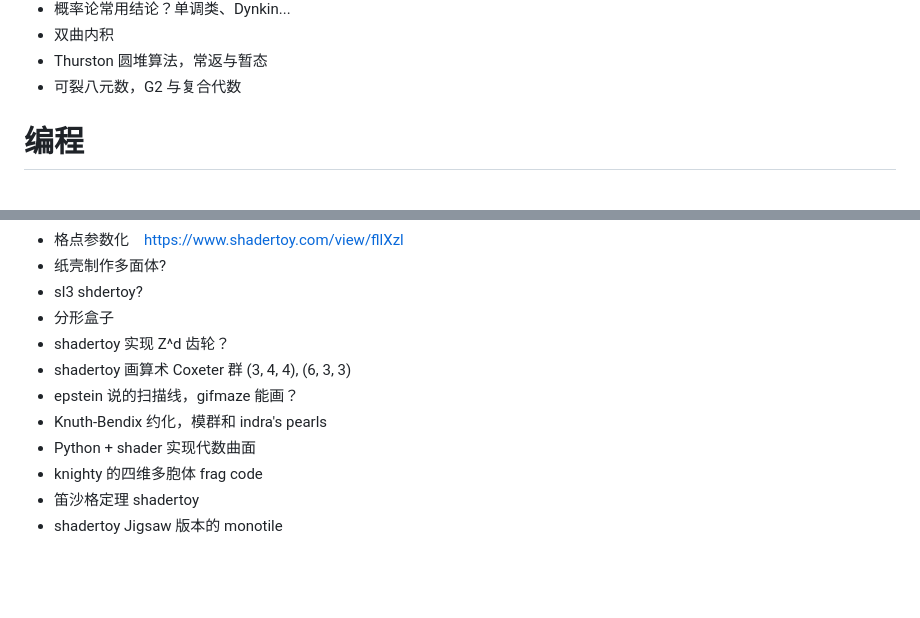
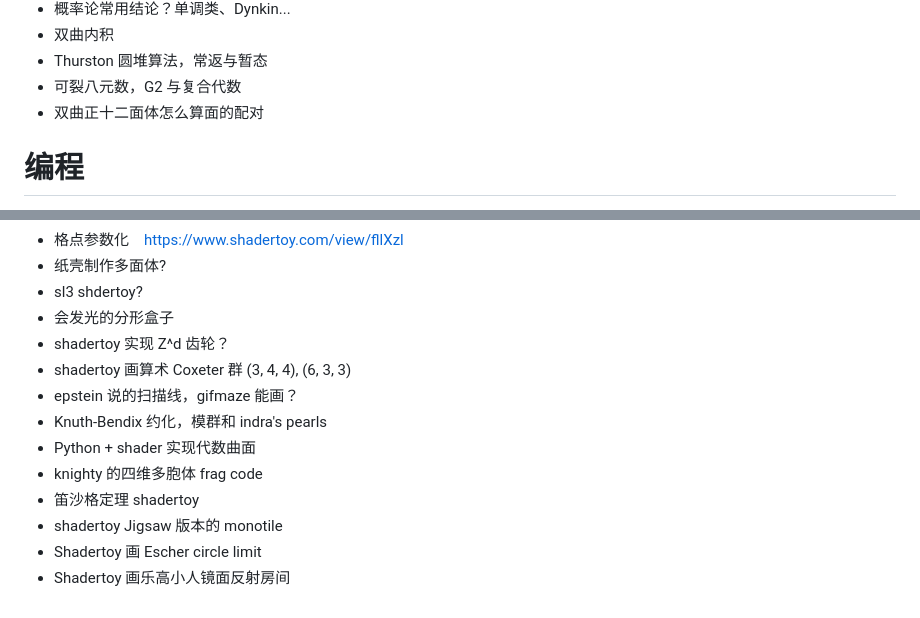
Before and after one commit to neozhaoliang/hexo-source, a Markdown page: source/todo/index.md, 2 parts joined by grey strips. Drawn GitHub-style; blank space fills up the shorter version.

Commit message:
添加想法

```diff
--- a/source/todo/index.md
+++ b/source/todo/index.md
@@ -39,6 +39,7 @@ url: todo
 - 双曲内积
 - Thurston 圆堆算法，常返与暂态
 - 可裂八元数，G2 与复合代数
+- 双曲正十二面体怎么算面的配对
 
 # 编程
 
@@ -71,7 +72,7 @@ url: todo
 - 格点参数化　https://www.shadertoy.com/view/fllXzl
 - 纸壳制作多面体?
 - sl3 shdertoy?
-- 分形盒子
+- 会发光的分形盒子
 - shadertoy 实现 Z^d 齿轮？
 - shadertoy 画算术 Coxeter 群 (3, 4, 4), (6, 3, 3)
 - epstein 说的扫描线，gifmaze 能画？
@@ -80,3 +81,5 @@ url: todo
 - knighty 的四维多胞体 frag code
 - 笛沙格定理 shadertoy
 - shadertoy Jigsaw 版本的 monotile
+- Shadertoy 画 Escher circle limit
+- Shadertoy 画乐高小人镜面反射房间
```
